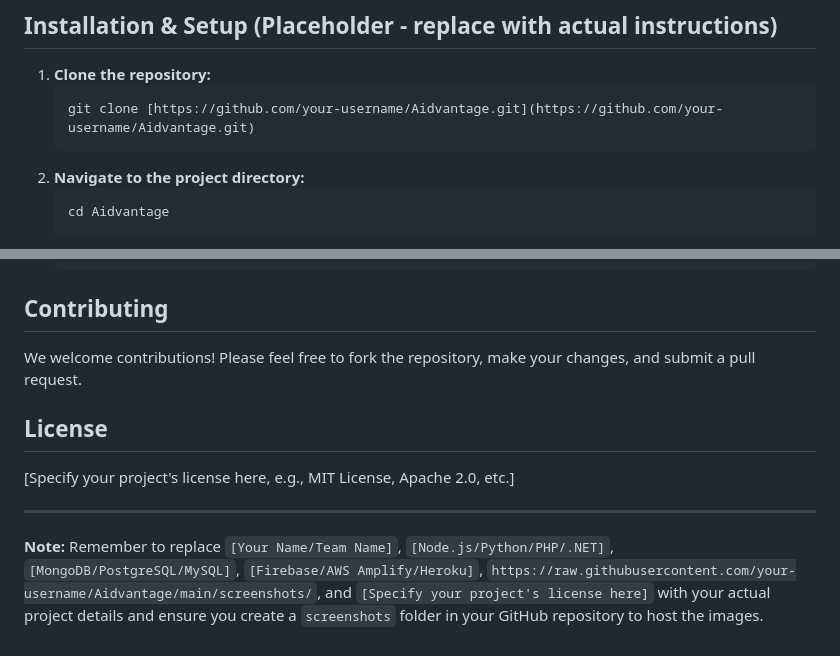
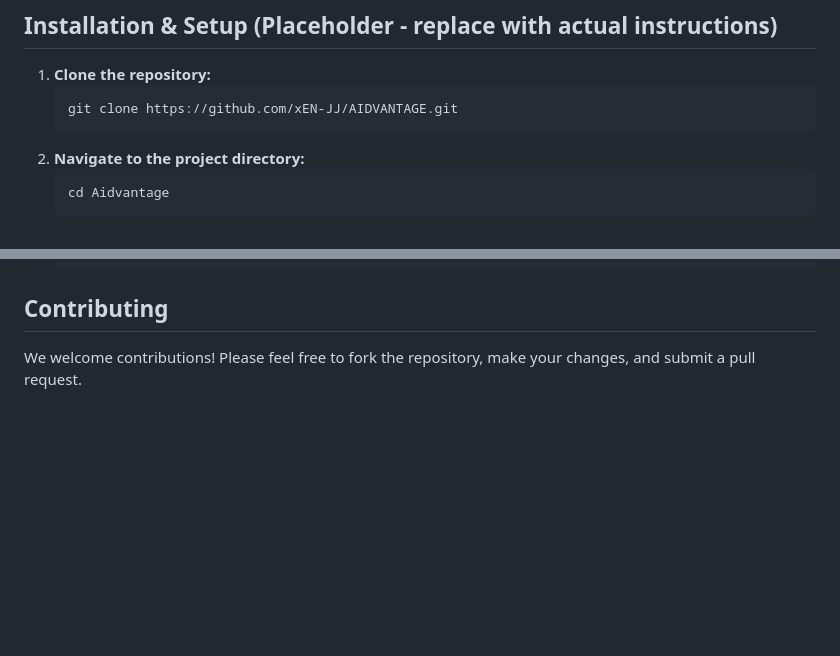
Before and after one commit to xEN-JJ/AIDVANTAGE, a Markdown page: README.md, 2 parts joined by grey strips. Drawn GitHub-style; blank space fills up the shorter version.

````diff
--- a/README.md
+++ b/README.md
@@ -96,7 +96,7 @@ This application offers a comprehensive suite of features to enhance the user ex
 
 1.  **Clone the repository:**
     ```bash
-    git clone [https://github.com/your-username/Aidvantage.git](https://github.com/your-username/Aidvantage.git)
+    git clone https://github.com/xEN-JJ/AIDVANTAGE.git
     ```
 2.  **Navigate to the project directory:**
     ```bash
@@ -116,11 +116,3 @@ This application offers a comprehensive suite of features to enhance the user ex
 ## Contributing
 
 We welcome contributions! Please feel free to fork the repository, make your changes, and submit a pull request.
-
-## License
-
-[Specify your project's license here, e.g., MIT License, Apache 2.0, etc.]
-
----
-
-**Note:** Remember to replace `[Your Name/Team Name]`, `[Node.js/Python/PHP/.NET]`, `[MongoDB/PostgreSQL/MySQL]`, `[Firebase/AWS Amplify/Heroku]`, `https://raw.githubusercontent.com/your-username/Aidvantage/main/screenshots/`, and `[Specify your project's license here]` with your actual project details and ensure you create a `screenshots` folder in your GitHub repository to host the images.
````
